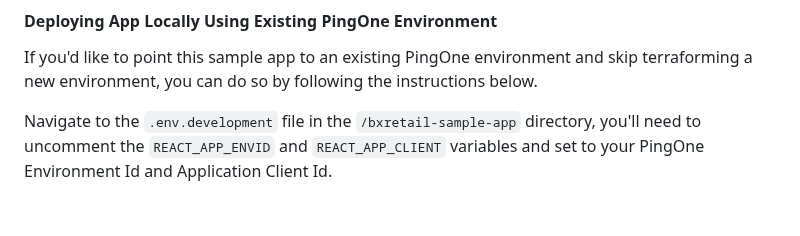
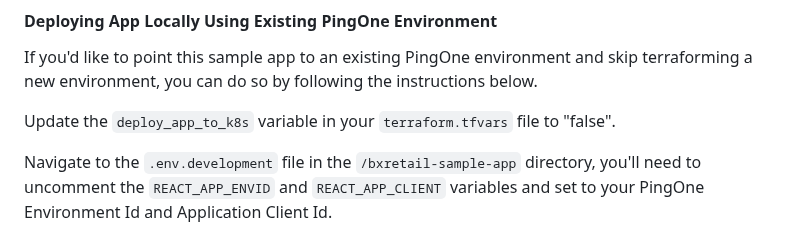
Before and after one commit to pingidentity-developers-experience/ping-p1-terraform-sample-apps, a Markdown page: BXRetail-Terraform-pkg/README.md, the part around one of its changes. Rendered like a GitHub page; blank space fills up the shorter version.

```diff
--- a/BXRetail-Terraform-pkg/README.md
+++ b/BXRetail-Terraform-pkg/README.md
@@ -107,6 +107,8 @@ Similarly, if you choose to deploy the app locally, the app may not load immedia
 #### Deploying App Locally Using Existing PingOne Environment
 
 If you'd like to point this sample app to an existing PingOne environment and skip terraforming a new environment, you can do so by following the instructions below.
+
+Update the `deploy_app_to_k8s` variable in your `terraform.tfvars` file to "false".
 
 Navigate to the `.env.development` file in the `/bxretail-sample-app` directory, you'll need to uncomment the `REACT_APP_ENVID` and `REACT_APP_CLIENT` variables and set to your PingOne Environment Id and Application Client Id.
 
```
Also changed, not shown: other parts of BXRetail-Terraform-pkg/README.md (+1 -1 lines).
